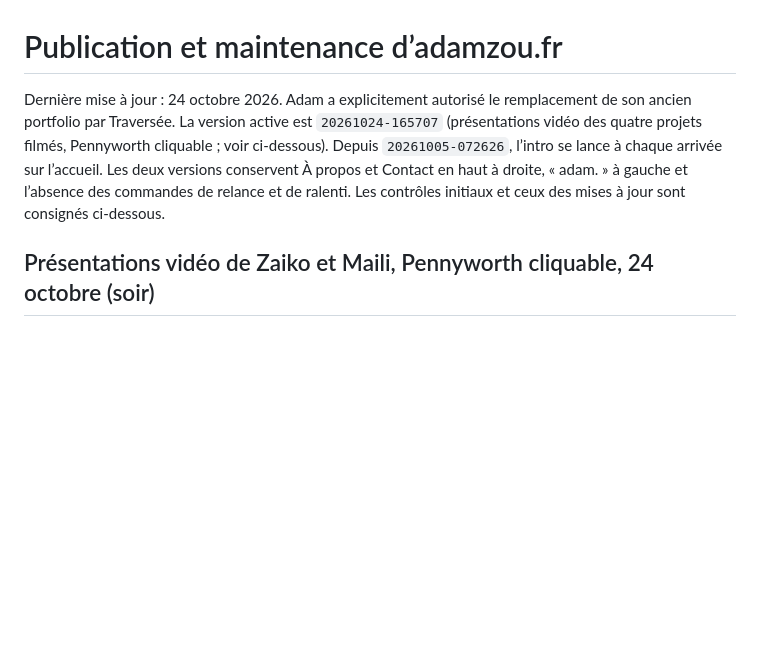
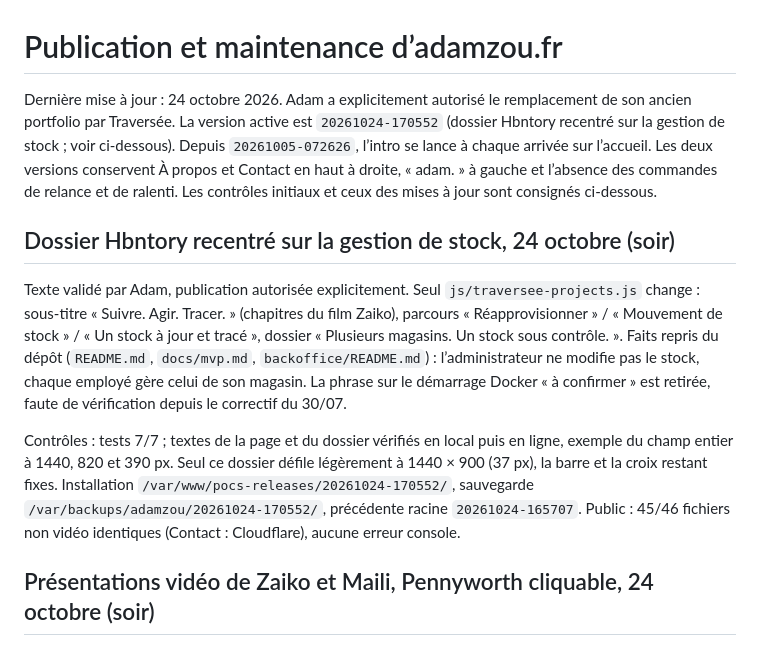
Before and after one commit to Adamzou-lab/portfolio, a Markdown page: claude-preview/docs/deploiement.md, the part around the change. GitHub-like rendering; blank space fills up the shorter version.

Commit message:
Consigne la mise en ligne du dossier Hbntory

```diff
--- a/claude-preview/docs/deploiement.md
+++ b/claude-preview/docs/deploiement.md
@@ -1,6 +1,12 @@
 # Publication et maintenance d’adamzou.fr
 
-Dernière mise à jour : 24 octobre 2026. Adam a explicitement autorisé le remplacement de son ancien portfolio par Traversée. La version active est `20261024-165707` (présentations vidéo des quatre projets filmés, Pennyworth cliquable ; voir ci-dessous). Depuis `20261005-072626`, l’intro se lance à chaque arrivée sur l’accueil. Les deux versions conservent À propos et Contact en haut à droite, « adam. » à gauche et l’absence des commandes de relance et de ralenti. Les contrôles initiaux et ceux des mises à jour sont consignés ci-dessous.
+Dernière mise à jour : 24 octobre 2026. Adam a explicitement autorisé le remplacement de son ancien portfolio par Traversée. La version active est `20261024-170552` (dossier Hbntory recentré sur la gestion de stock ; voir ci-dessous). Depuis `20261005-072626`, l’intro se lance à chaque arrivée sur l’accueil. Les deux versions conservent À propos et Contact en haut à droite, « adam. » à gauche et l’absence des commandes de relance et de ralenti. Les contrôles initiaux et ceux des mises à jour sont consignés ci-dessous.
+
+## Dossier Hbntory recentré sur la gestion de stock, 24 octobre (soir)
+
+Texte validé par Adam, publication autorisée explicitement. Seul `js/traversee-projects.js` change : sous-titre « Suivre. Agir. Tracer. » (chapitres du film Zaiko), parcours « Réapprovisionner » / « Mouvement de stock » / « Un stock à jour et tracé », dossier « Plusieurs magasins. Un stock sous contrôle. ». Faits repris du dépôt (`README.md`, `docs/mvp.md`, `backoffice/README.md`) : l’administrateur ne modifie pas le stock, chaque employé gère celui de son magasin. La phrase sur le démarrage Docker « à confirmer » est retirée, faute de vérification depuis le correctif du 30/07.
+
+Contrôles : tests 7/7 ; textes de la page et du dossier vérifiés en local puis en ligne, exemple du champ entier à 1440, 820 et 390 px. Seul ce dossier défile légèrement à 1440 × 900 (37 px), la barre et la croix restant fixes. Installation `/var/www/pocs-releases/20261024-170552/`, sauvegarde `/var/backups/adamzou/20261024-170552/`, précédente racine `20261024-165707`. Public : 45/46 fichiers non vidéo identiques (Contact : Cloudflare), aucune erreur console.
 
 ## Présentations vidéo de Zaiko et Maili, Pennyworth cliquable, 24 octobre (soir)
 
```
